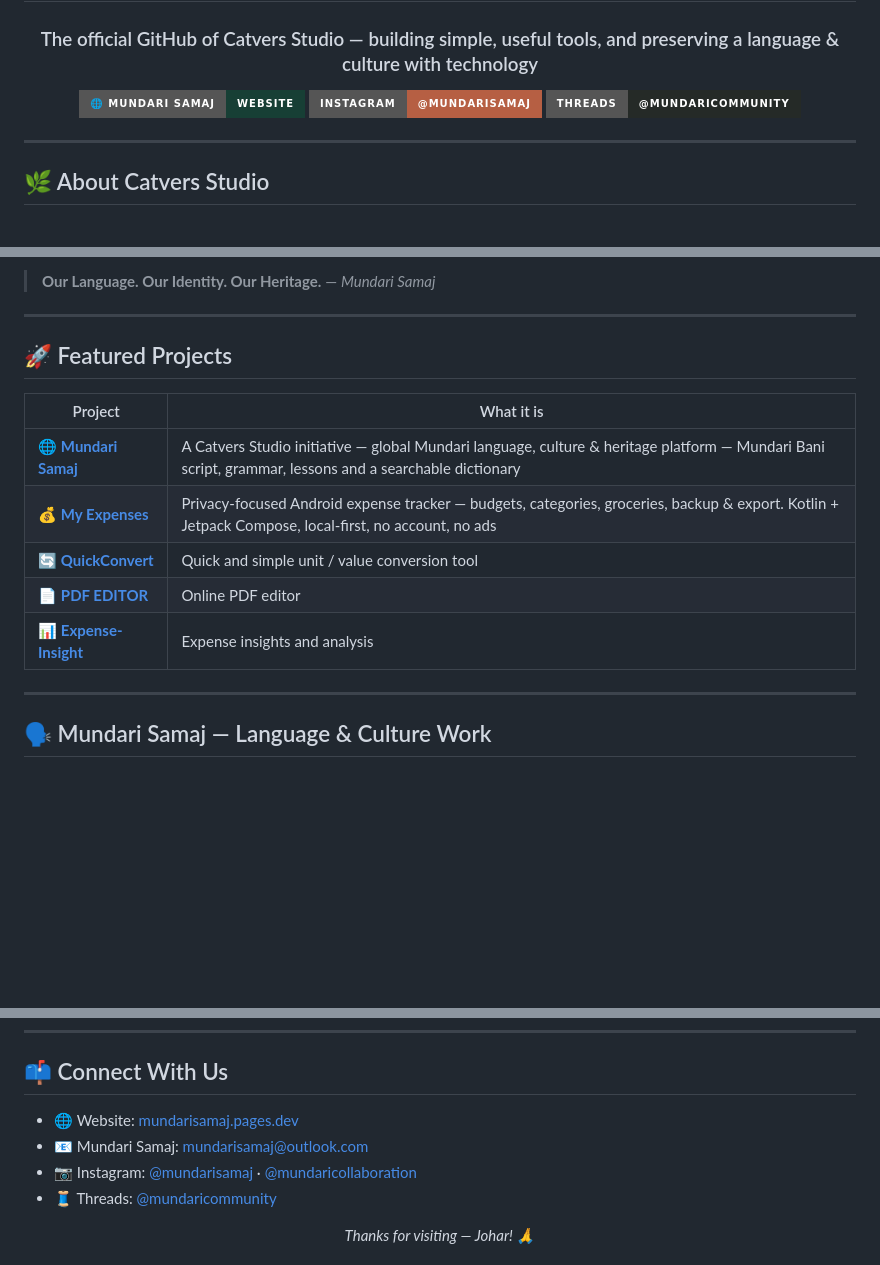
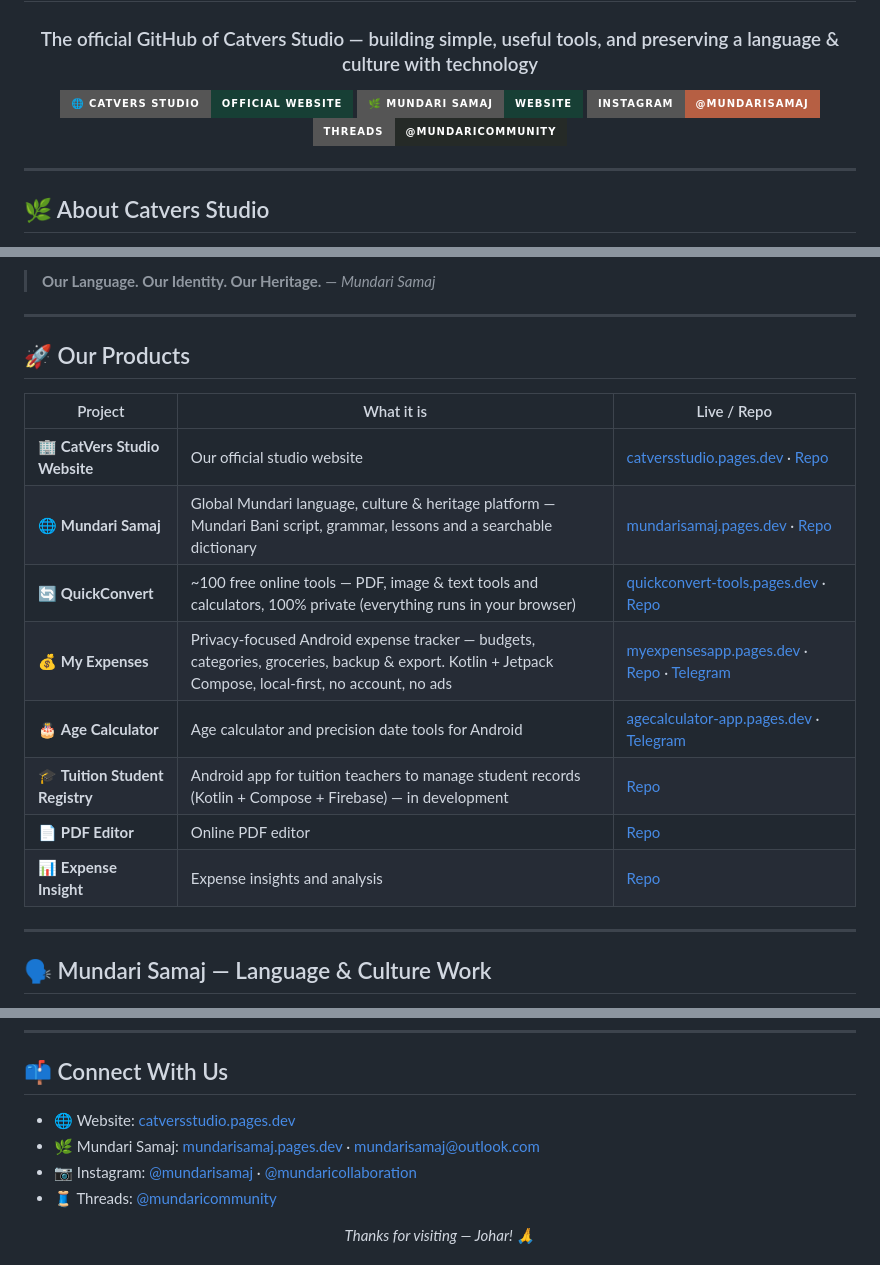
Before and after one commit to catversstudio/catversstudio, a Markdown page: README.md, 3 parts joined by grey strips. GitHub-like rendering; badges without logos; blank space fills up the shorter version.

Commit message:
Profile: full product directory with live sites and repos

```diff
--- a/README.md
+++ b/README.md
@@ -3,7 +3,8 @@
 <h3 align="center">The official GitHub of Catvers Studio — building simple, useful tools, and preserving a language &amp; culture with technology</h3>
 
 <p align="center">
-  <a href="https://mundarisamaj.pages.dev"><img src="https://img.shields.io/badge/🌐_Mundari_Samaj-Website-173F35?style=for-the-badge" alt="Mundari Samaj Website"></a>
+  <a href="https://catversstudio.pages.dev"><img src="https://img.shields.io/badge/🌐_CatVers_Studio-Official_Website-173F35?style=for-the-badge" alt="CatVers Studio Official Website"></a>
+  <a href="https://mundarisamaj.pages.dev"><img src="https://img.shields.io/badge/🌿_Mundari_Samaj-Website-173F35?style=for-the-badge" alt="Mundari Samaj Website"></a>
   <a href="https://www.instagram.com/mundarisamaj"><img src="https://img.shields.io/badge/Instagram-@mundarisamaj-B65F43?style=for-the-badge&logo=instagram&logoColor=white" alt="Instagram"></a>
   <a href="https://www.threads.net/@mundaricommunity"><img src="https://img.shields.io/badge/Threads-@mundaricommunity-252A27?style=for-the-badge&logo=threads&logoColor=white" alt="Threads"></a>
 </p>
@@ -21,15 +22,18 @@
 
 ---
 
-## 🚀 Featured Projects
+## 🚀 Our Products
 
-| Project | What it is |
-|---|---|
-| 🌐 **[Mundari Samaj](https://mundarisamaj.pages.dev)** | A Catvers Studio initiative — global Mundari language, culture & heritage platform — Mundari Bani script, grammar, lessons and a searchable dictionary |
-| 💰 **[My Expenses](https://github.com/catversstudio/myexpensesapp)** | Privacy-focused Android expense tracker — budgets, categories, groceries, backup & export. Kotlin + Jetpack Compose, local-first, no account, no ads |
-| 🔄 **[QuickConvert](https://github.com/catversstudio/quickconvert)** | Quick and simple unit / value conversion tool |
-| 📄 **[PDF EDITOR](https://github.com/catversstudio/PDF-EDITOR)** | Online PDF editor |
-| 📊 **[Expense-Insight](https://github.com/catversstudio/Expense-Insight)** | Expense insights and analysis |
+| Project | What it is | Live / Repo |
+|---|---|---|
+| 🏢 **CatVers Studio Website** | Our official studio website | [catversstudio.pages.dev](https://catversstudio.pages.dev) · [Repo](https://github.com/catversstudio/catvers-studio-website) |
+| 🌐 **Mundari Samaj** | Global Mundari language, culture & heritage platform — Mundari Bani script, grammar, lessons and a searchable dictionary | [mundarisamaj.pages.dev](https://mundarisamaj.pages.dev) · [Repo](https://github.com/catversstudio/mundari-samaj) |
+| 🔄 **QuickConvert** | ~100 free online tools — PDF, image & text tools and calculators, 100% private (everything runs in your browser) | [quickconvert-tools.pages.dev](https://quickconvert-tools.pages.dev) · [Repo](https://github.com/catversstudio/quickconvert) |
+| 💰 **My Expenses** | Privacy-focused Android expense tracker — budgets, categories, groceries, backup & export. Kotlin + Jetpack Compose, local-first, no account, no ads | [myexpensesapp.pages.dev](https://myexpensesapp.pages.dev) · [Repo](https://github.com/catversstudio/myexpensesapp) · [Telegram](https://t.me/myexpensesapp) |
+| 🎂 **Age Calculator** | Age calculator and precision date tools for Android | [agecalculator-app.pages.dev](https://agecalculator-app.pages.dev) · [Telegram](https://t.me/agecalculatorapp) |
+| 🎓 **Tuition Student Registry** | Android app for tuition teachers to manage student records (Kotlin + Compose + Firebase) — in development | [Repo](https://github.com/catversstudio/tuition-student-registry) |
+| 📄 **PDF Editor** | Online PDF editor | [Repo](https://github.com/catversstudio/pdf-editor) |
+| 📊 **Expense Insight** | Expense insights and analysis | [Repo](https://github.com/catversstudio/expense-insight) |
 
 ---
 
@@ -69,8 +73,8 @@
 
 ## 📫 Connect With Us
 
-- 🌐 Website: [mundarisamaj.pages.dev](https://mundarisamaj.pages.dev)
-- 📧 Mundari Samaj: mundarisamaj@outlook.com
+- 🌐 Website: [catversstudio.pages.dev](https://catversstudio.pages.dev)
+- 🌿 Mundari Samaj: [mundarisamaj.pages.dev](https://mundarisamaj.pages.dev) · mundarisamaj@outlook.com
 - 📷 Instagram: [@mundarisamaj](https://www.instagram.com/mundarisamaj) · [@mundaricollaboration](https://www.instagram.com/mundaricollaboration)
 - 🧵 Threads: [@mundaricommunity](https://www.threads.net/@mundaricommunity)
 
```
